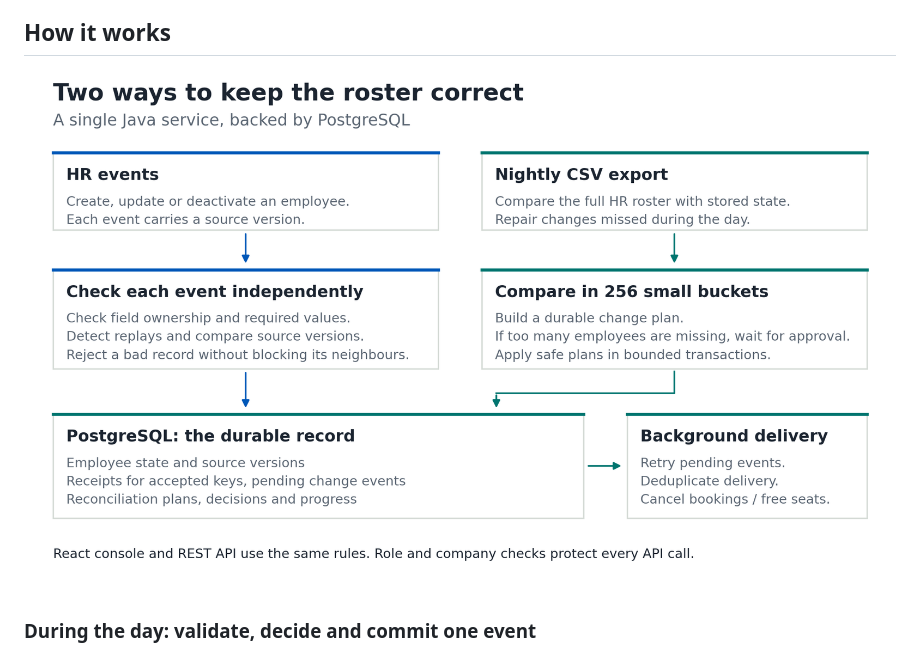
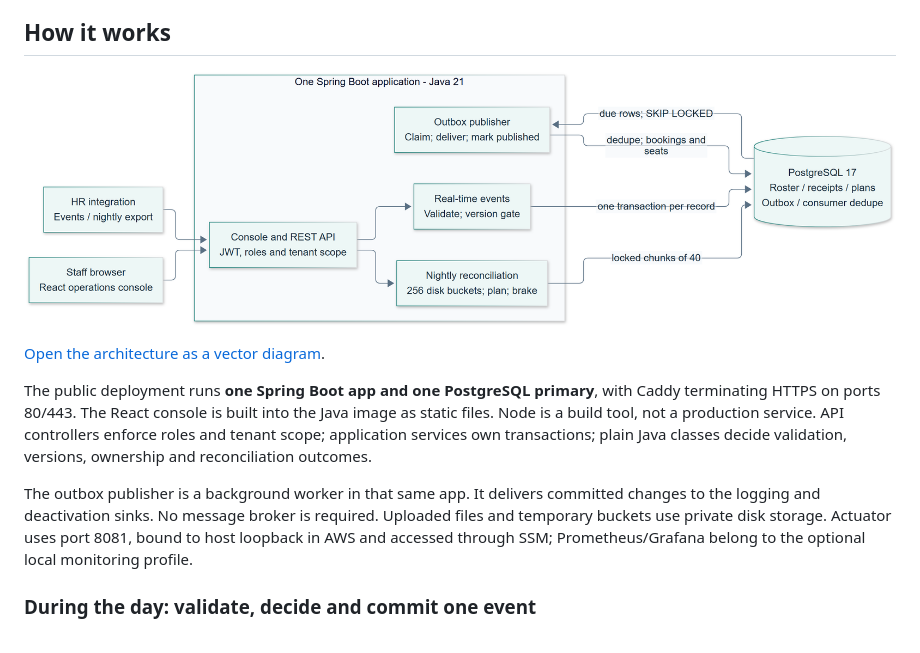
Before and after one commit to ad8ya089/roster-sync, a Markdown page: README.md, the part around the change. Rendered like a GitHub page; pictures changed too: docs/diagrams/system-context.png (added).

```diff
--- a/README.md
+++ b/README.md
@@ -86,7 +86,13 @@ The [Postman collection](postman/roster-sync.postman_collection.json) and [envir
 
 ## How it works
 
-![Two input paths, their safeguards, PostgreSQL state and background delivery](docs/diagrams/review-overview.png)
+![HR Roster Sync architecture: two input paths, one Spring Boot app, PostgreSQL and the outbox publisher](docs/diagrams/system-context.png)
+
+[Open the architecture as a vector diagram](docs/diagrams/system-context.svg).
+
+The public deployment runs **one Spring Boot app and one PostgreSQL primary**, with Caddy terminating HTTPS on ports 80/443. The React console is built into the Java image as static files. Node is a build tool, not a production service. API controllers enforce roles and tenant scope; application services own transactions; plain Java classes decide validation, versions, ownership and reconciliation outcomes.
+
+The outbox publisher is a background worker in that same app. It delivers committed changes to the logging and deactivation sinks. No message broker is required. Uploaded files and temporary buckets use private disk storage. Actuator uses port 8081, bound to host loopback in AWS and accessed through SSM; Prometheus/Grafana belong to the optional local monitoring profile.
 
 ### During the day: validate, decide and commit one event
 
```
Also changed, not shown: docs/diagrams/README.md (+16 -0 lines), 4 other files.
